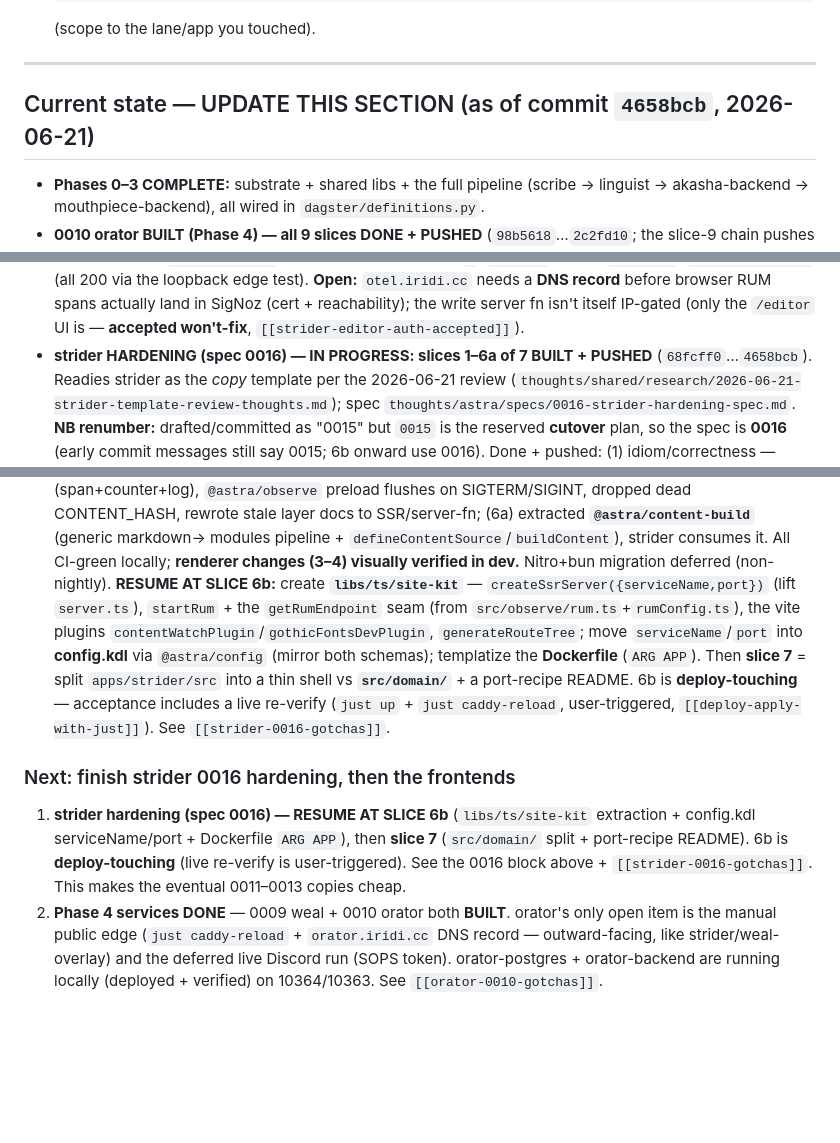
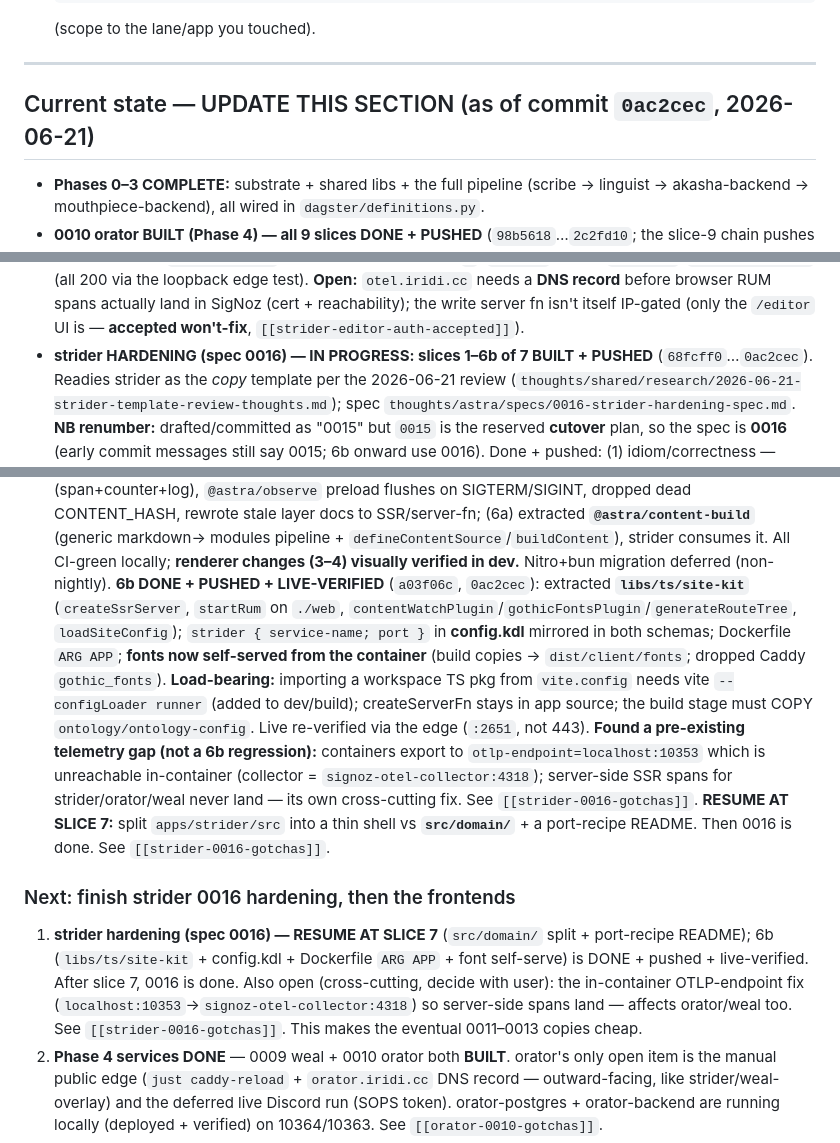
Before and after one commit to jbassin/astra, a Markdown page: thoughts/shared/RESUME.md, 3 parts joined by grey strips. GitHub-like rendering; blank space fills up the shorter version.

Commit message:
docs(strider): checkpoint 0016 slice 6b done (site-kit + font self-serve, live-verified)
RESUME current-state + strider-0016-gotchas: 6b built+pushed+live-verified; resume at
slice 7. Record the load-bearing gotchas (vite --configLoader runner for workspace-TS
config imports; createServerFn stays in app; build-stage config.kdl COPY; edge on :2651)
and the pre-existing in-container OTLP-endpoint gap (localhost:10353 unreachable in a
container; server-side SSR spans never land — cross-cutting, affects orator/weal).

Co-Authored-By: Claude Opus 4.8 <noreply@anthropic.com>
Claude-Session: https://claude.ai/code/session_01PHrTevCGdoJ5GkoswfoXgT

```diff
--- a/thoughts/shared/RESUME.md
+++ b/thoughts/shared/RESUME.md
@@ -36,7 +36,7 @@ everything else points at durable docs). Update it when you finish a slice/subsy
 
 ---
 
-## Current state — UPDATE THIS SECTION (as of commit `4658bcb`, 2026-06-21)
+## Current state — UPDATE THIS SECTION (as of commit `0ac2cec`, 2026-06-21)
 
 - **Phases 0–3 COMPLETE:** substrate + shared libs + the full pipeline (scribe → linguist →
   akasha-backend → mouthpiece-backend), all wired in `dagster/definitions.py`.
@@ -110,7 +110,7 @@ everything else points at durable docs). Update it when you finish a slice/subsy
   `signoz.iridi.cc` (all 200 via the loopback edge test). **Open:** `otel.iridi.cc` needs a **DNS record**
   before browser RUM spans actually land in SigNoz (cert + reachability); the write server fn isn't itself
   IP-gated (only the `/editor` UI is — **accepted won't-fix**, `[[strider-editor-auth-accepted]]`).
-- **strider HARDENING (spec 0016) — IN PROGRESS: slices 1–6a of 7 BUILT + PUSHED** (`68fcff0`…`4658bcb`).
+- **strider HARDENING (spec 0016) — IN PROGRESS: slices 1–6b of 7 BUILT + PUSHED** (`68fcff0`…`0ac2cec`).
   Readies strider as the *copy* template per the 2026-06-21 review
   (`thoughts/shared/research/2026-06-21-strider-template-review-thoughts.md`); spec
   `thoughts/astra/specs/0016-strider-hardening-spec.md`. **NB renumber:** drafted/committed as "0015" but
@@ -127,19 +127,25 @@ everything else points at durable docs). Update it when you finish a slice/subsy
   rewrote stale layer docs to SSR/server-fn; (6a) extracted **`@astra/content-build`** (generic markdown→
   modules pipeline + `defineContentSource`/`buildContent`), strider consumes it. All CI-green locally;
   **renderer changes (3–4) visually verified in dev.** Nitro+bun migration deferred (non-nightly).
-  **RESUME AT SLICE 6b:** create **`libs/ts/site-kit`** — `createSsrServer({serviceName,port})` (lift
-  `server.ts`), `startRum` + the `getRumEndpoint` seam (from `src/observe/rum.ts`+`rumConfig.ts`), the vite
-  plugins `contentWatchPlugin`/`gothicFontsDevPlugin`, `generateRouteTree`; move `serviceName`/`port` into
-  **config.kdl** via `@astra/config` (mirror both schemas); templatize the **Dockerfile** (`ARG APP`). Then
-  **slice 7** = split `apps/strider/src` into a thin shell vs **`src/domain/`** + a port-recipe README. 6b is
-  **deploy-touching** — acceptance includes a live re-verify (`just up` + `just caddy-reload`, user-triggered,
-  `[[deploy-apply-with-just]]`). See `[[strider-0016-gotchas]]`.
+  **6b DONE + PUSHED + LIVE-VERIFIED** (`a03f06c`, `0ac2cec`): extracted **`libs/ts/site-kit`**
+  (`createSsrServer`, `startRum` on `./web`, `contentWatchPlugin`/`gothicFontsPlugin`/`generateRouteTree`,
+  `loadSiteConfig`); `strider { service-name; port }` in **config.kdl** mirrored in both schemas; Dockerfile
+  `ARG APP`; **fonts now self-served from the container** (build copies → `dist/client/fonts`; dropped Caddy
+  `gothic_fonts`). **Load-bearing:** importing a workspace TS pkg from `vite.config` needs vite
+  `--configLoader runner` (added to dev/build); createServerFn stays in app source; the build stage must COPY
+  `ontology/ontology-config`. Live re-verified via the edge (`:2651`, not 443). **Found a pre-existing telemetry
+  gap (not a 6b regression):** containers export to `otlp-endpoint=localhost:10353` which is unreachable
+  in-container (collector = `signoz-otel-collector:4318`); server-side SSR spans for strider/orator/weal never
+  land — its own cross-cutting fix. See `[[strider-0016-gotchas]]`.
+  **RESUME AT SLICE 7:** split `apps/strider/src` into a thin shell vs **`src/domain/`** + a port-recipe
+  README. Then 0016 is done. See `[[strider-0016-gotchas]]`.
 
 ### Next: finish strider 0016 hardening, then the frontends
 
-1. **strider hardening (spec 0016) — RESUME AT SLICE 6b** (`libs/ts/site-kit` extraction + config.kdl
-   serviceName/port + Dockerfile `ARG APP`), then **slice 7** (`src/domain/` split + port-recipe README).
-   6b is **deploy-touching** (live re-verify is user-triggered). See the 0016 block above +
+1. **strider hardening (spec 0016) — RESUME AT SLICE 7** (`src/domain/` split + port-recipe README); 6b
+   (`libs/ts/site-kit` + config.kdl + Dockerfile `ARG APP` + font self-serve) is DONE + pushed + live-verified.
+   After slice 7, 0016 is done. Also open (cross-cutting, decide with user): the in-container OTLP-endpoint fix
+   (`localhost:10353`→`signoz-otel-collector:4318`) so server-side spans land — affects orator/weal too. See
    `[[strider-0016-gotchas]]`. This makes the eventual 0011–0013 copies cheap.
 2. **Phase 4 services DONE** — 0009 weal + 0010 orator both **BUILT**. orator's only open item is the manual
    public edge (`just caddy-reload` + `orator.iridi.cc` DNS record — outward-facing, like strider/weal-overlay)
```
Also changed, not shown: 1 other file.
